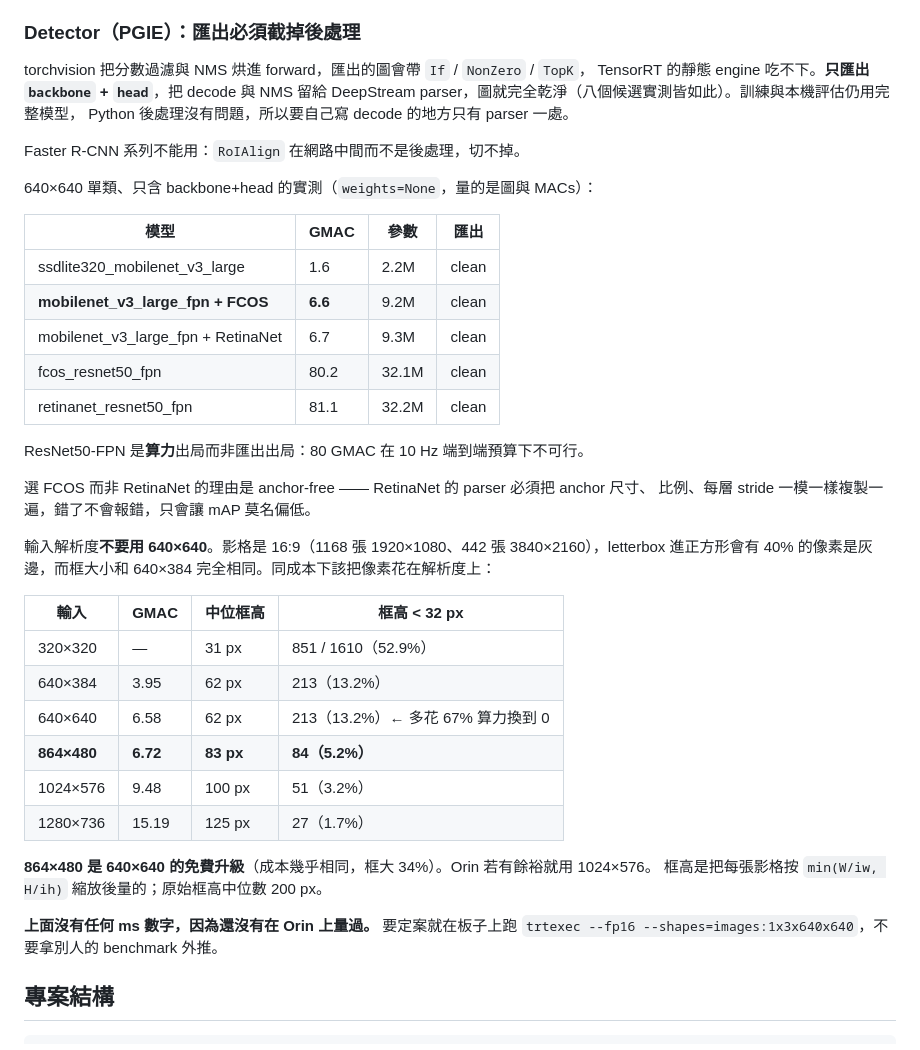
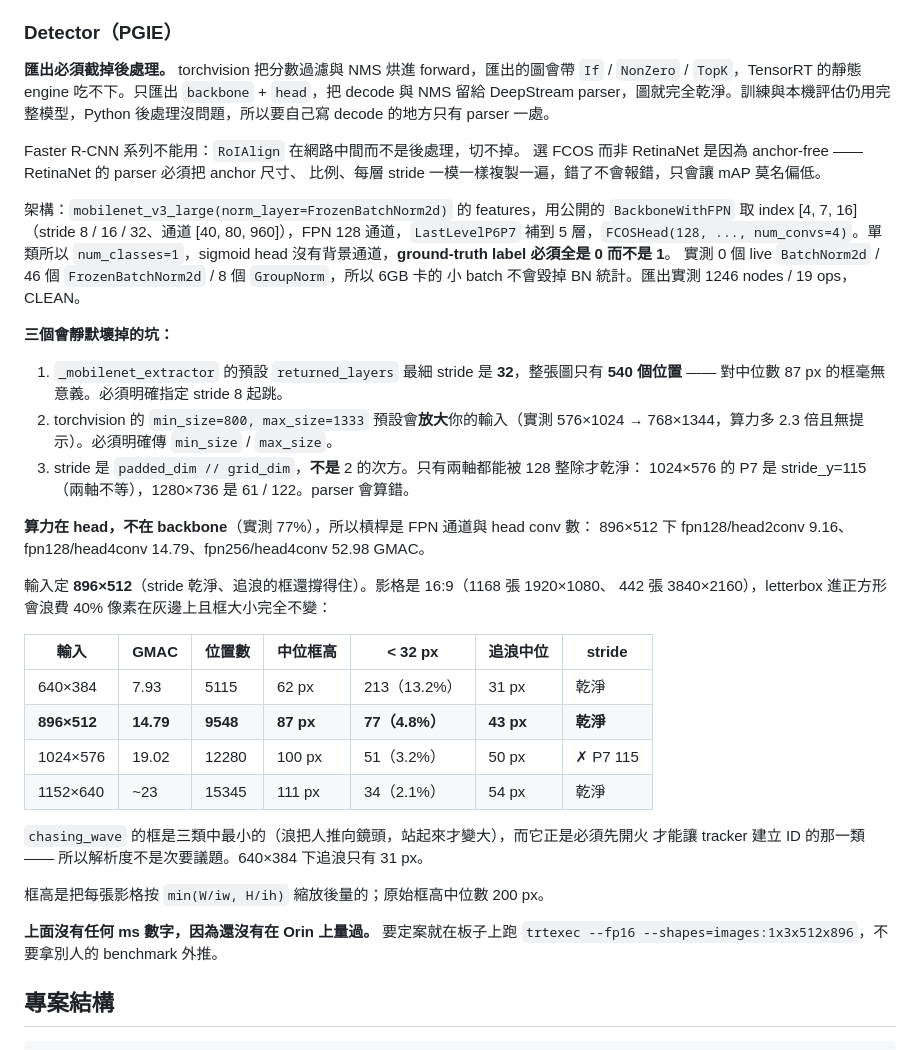
Before and after one commit to n8886919/surfer-detector, a Markdown page: README.md, the part around the change. Rendered like a GitHub page.

Commit message:
Correct the detector architecture: the 6.6 GMAC config could not have worked
_mobilenet_extractor's default returned_layers give a finest stride of 32, so the whole
frame has only 540 candidate locations. Against a 87 px median box that is useless, which
means the 6.6 GMAC figure I recorded was real but described an unusable network. Building
the FPN explicitly over strides 8/16/32 with LastLevelP6P7 gives 9548 locations and costs
14.79 GMAC at 896x512 — measured, along with a clean ONNX export.

Two further traps found and verified, both silent: torchvision's min_size=800 default
upscales the input (576x1024 became 768x1344), and stride is padded_dim // grid_dim rather
than a power of two, so 1024x576 lands on stride_y=115 for P7 and 1280x736 on 61/122. Only
shapes divisible by 128 on both axes are clean, which rules out the otherwise attractive
1024x576.

Input settled at 896x512. Cost sits in the head, not the backbone (77%), so FPN width and
head depth are the real levers. Recorded chasing_wave box heights separately because that
class has the smallest boxes and is the one that must fire first for the tracker to have
an ID before takeoff.

Co-Authored-By: Claude Opus 5 (1M context) <noreply@anthropic.com>

```diff
--- a/README.md
+++ b/README.md
@@ -48,47 +48,53 @@ python -m surf_track.training.stream feed --sharer 分享者名稱 --host user@1
   折成一個互斥標籤，違背「三項獨立機率」。要用 `output-tensor-meta=1` 自己算 sigmoid。
 - ONNX 要 export dynamic batch（一次 batch 20–30 個 crop，而不是逐一呼叫）。
 
-### Detector（PGIE）：匯出必須截掉後處理
+### Detector（PGIE）
 
-torchvision 把分數過濾與 NMS 烘進 forward，匯出的圖會帶 `If` / `NonZero` / `TopK`，
-TensorRT 的靜態 engine 吃不下。**只匯出 `backbone` + `head`**，把 decode 與 NMS 留給
-DeepStream parser，圖就完全乾淨（八個候選實測皆如此）。訓練與本機評估仍用完整模型，
-Python 後處理沒有問題，所以要自己寫 decode 的地方只有 parser 一處。
+**匯出必須截掉後處理。** torchvision 把分數過濾與 NMS 烘進 forward，匯出的圖會帶
+`If` / `NonZero` / `TopK`，TensorRT 的靜態 engine 吃不下。只匯出 `backbone` + `head`，把
+decode 與 NMS 留給 DeepStream parser，圖就完全乾淨。訓練與本機評估仍用完整模型，Python
+後處理沒問題，所以要自己寫 decode 的地方只有 parser 一處。
 
 Faster R-CNN 系列不能用：`RoIAlign` 在網路中間而不是後處理，切不掉。
-
-640×640 單類、只含 backbone+head 的實測（`weights=None`，量的是圖與 MACs）：
-
-| 模型 | GMAC | 參數 | 匯出 |
-|---|---|---|---|
-| ssdlite320_mobilenet_v3_large | 1.6 | 2.2M | clean |
-| **mobilenet_v3_large_fpn + FCOS** | **6.6** | 9.2M | clean |
-| mobilenet_v3_large_fpn + RetinaNet | 6.7 | 9.3M | clean |
-| fcos_resnet50_fpn | 80.2 | 32.1M | clean |
-| retinanet_resnet50_fpn | 81.1 | 32.2M | clean |
-
-ResNet50-FPN 是**算力**出局而非匯出出局：80 GMAC 在 10 Hz 端到端預算下不可行。
-
-選 FCOS 而非 RetinaNet 的理由是 anchor-free —— RetinaNet 的 parser 必須把 anchor 尺寸、
+選 FCOS 而非 RetinaNet 是因為 anchor-free —— RetinaNet 的 parser 必須把 anchor 尺寸、
 比例、每層 stride 一模一樣複製一遍，錯了不會報錯，只會讓 mAP 莫名偏低。
 
-輸入解析度**不要用 640×640**。影格是 16:9（1168 張 1920×1080、442 張 3840×2160），letterbox
-進正方形會有 40% 的像素是灰邊，而框大小和 640×384 完全相同。同成本下該把像素花在解析度上：
+架構：`mobilenet_v3_large(norm_layer=FrozenBatchNorm2d)` 的 features，用公開的
+`BackboneWithFPN` 取 index [4, 7, 16]（stride 8 / 16 / 32、通道 [40, 80, 960]），FPN 128
+通道，`LastLevelP6P7` 補到 5 層，`FCOSHead(128, ..., num_convs=4)`。單類所以
+`num_classes=1`，sigmoid head 沒有背景通道，**ground-truth label 必須全是 0 而不是 1**。
+實測 0 個 live `BatchNorm2d` / 46 個 `FrozenBatchNorm2d` / 8 個 `GroupNorm`，所以 6GB 卡的
+小 batch 不會毀掉 BN 統計。匯出實測 1246 nodes / 19 ops，CLEAN。
 
-| 輸入 | GMAC | 中位框高 | 框高 < 32 px |
-|---|---|---|---|
-| 320×320 | — | 31 px | 851 / 1610（52.9%） |
-| 640×384 | 3.95 | 62 px | 213（13.2%） |
-| 640×640 | 6.58 | 62 px | 213（13.2%）← 多花 67% 算力換到 0 |
-| **864×480** | **6.72** | **83 px** | **84（5.2%）** |
-| 1024×576 | 9.48 | 100 px | 51（3.2%） |
-| 1280×736 | 15.19 | 125 px | 27（1.7%） |
+**三個會靜默壞掉的坑：**
 
-**864×480 是 640×640 的免費升級**（成本幾乎相同，框大 34%）。Orin 若有餘裕就用 1024×576。
+1. `_mobilenet_extractor` 的預設 `returned_layers` 最細 stride 是 **32**，整張圖只有
+   **540 個位置** —— 對中位數 87 px 的框毫無意義。必須明確指定 stride 8 起跳。
+2. torchvision 的 `min_size=800, max_size=1333` 預設會**放大**你的輸入（實測 576×1024 →
+   768×1344，算力多 2.3 倍且無提示）。必須明確傳 `min_size` / `max_size`。
+3. stride 是 `padded_dim // grid_dim`，**不是** 2 的次方。只有兩軸都能被 128 整除才乾淨：
+   1024×576 的 P7 是 stride_y=115（兩軸不等），1280×736 是 61 / 122。parser 會算錯。
+
+**算力在 head，不在 backbone**（實測 77%），所以槓桿是 FPN 通道與 head conv 數：
+896×512 下 fpn128/head2conv 9.16、fpn128/head4conv 14.79、fpn256/head4conv 52.98 GMAC。
+
+輸入定 **896×512**（stride 乾淨、追浪的框還撐得住）。影格是 16:9（1168 張 1920×1080、
+442 張 3840×2160），letterbox 進正方形會浪費 40% 像素在灰邊上且框大小完全不變：
+
+| 輸入 | GMAC | 位置數 | 中位框高 | < 32 px | **追浪**中位 | stride |
+|---|---|---|---|---|---|---|
+| 640×384 | 7.93 | 5115 | 62 px | 213（13.2%） | 31 px | 乾淨 |
+| **896×512** | **14.79** | **9548** | **87 px** | **77（4.8%）** | **43 px** | **乾淨** |
+| 1024×576 | 19.02 | 12280 | 100 px | 51（3.2%） | 50 px | ✗ P7 115 |
+| 1152×640 | ~23 | 15345 | 111 px | 34（2.1%） | 54 px | 乾淨 |
+
+`chasing_wave` 的框是三類中最小的（浪把人推向鏡頭，站起來才變大），而它正是必須先開火
+才能讓 tracker 建立 ID 的那一類 —— 所以解析度不是次要議題。640×384 下追浪只有 31 px。
+
 框高是把每張影格按 `min(W/iw, H/ih)` 縮放後量的；原始框高中位數 200 px。
 
 **上面沒有任何 ms 數字，因為還沒有在 Orin 上量過。** 要定案就在板子上跑
-`trtexec --fp16 --shapes=images:1x3x640x640`，不要拿別人的 benchmark 外推。
+`trtexec --fp16 --shapes=images:1x3x512x896`，不要拿別人的 benchmark 外推。
 
 ## 專案結構
 
```
